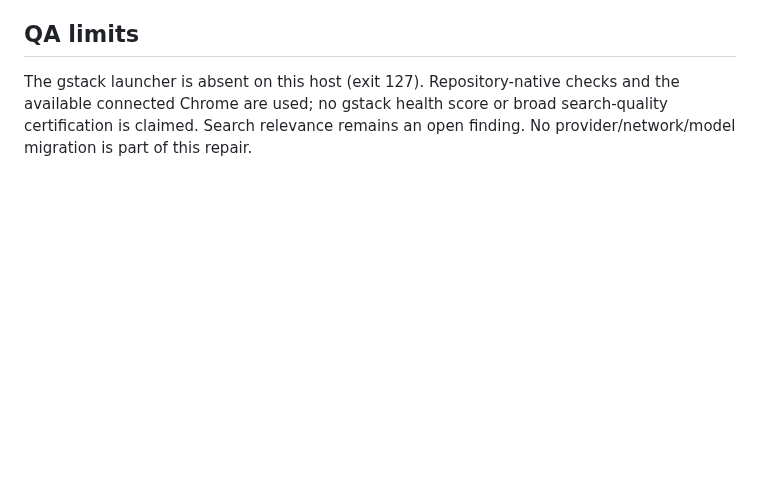
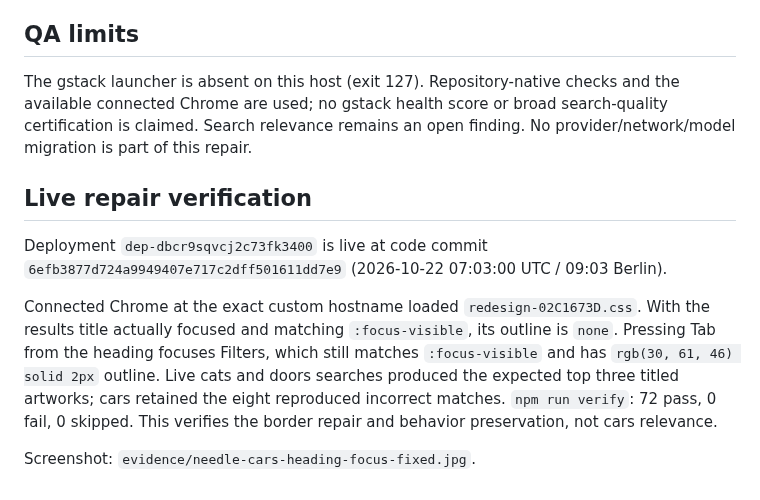
Before and after one commit to miguelalmeida0/needle-portfolio-release, a Markdown page: docs/needle-qa-cars-and-heading-focus.md, the part around the change. Rendered like a GitHub page; blank space fills up the shorter version.

Commit message:
docs: verify heading focus fix and record open search relevance defects

```diff
--- a/docs/needle-qa-cars-and-heading-focus.md
+++ b/docs/needle-qa-cars-and-heading-focus.md
@@ -33,3 +33,11 @@ Use token or phrase boundaries for title boosts; evaluate unknown-subject and no
 ## QA limits
 
 The gstack launcher is absent on this host (exit 127). Repository-native checks and the available connected Chrome are used; no gstack health score or broad search-quality certification is claimed. Search relevance remains an open finding. No provider/network/model migration is part of this repair.
+
+## Live repair verification
+
+Deployment `dep-dbcr9sqvcj2c73fk3400` is live at code commit `6efb3877d724a9949407e717c2dff501611dd7e9` (2026-10-22 07:03:00 UTC / 09:03 Berlin).
+
+Connected Chrome at the exact custom hostname loaded `redesign-02C1673D.css`. With the results title actually focused and matching `:focus-visible`, its outline is `none`. Pressing Tab from the heading focuses Filters, which still matches `:focus-visible` and has `rgb(30, 61, 46) solid 2px` outline. Live cats and doors searches produced the expected top three titled artworks; cars retained the eight reproduced incorrect matches. `npm run verify`: 72 pass, 0 fail, 0 skipped. This verifies the border repair and behavior preservation, not cars relevance.
+
+Screenshot: `evidence/needle-cars-heading-focus-fixed.jpg`.
```
Also changed, not shown: evidence/needle-cars-heading-focus-fixed.jpg (added).
